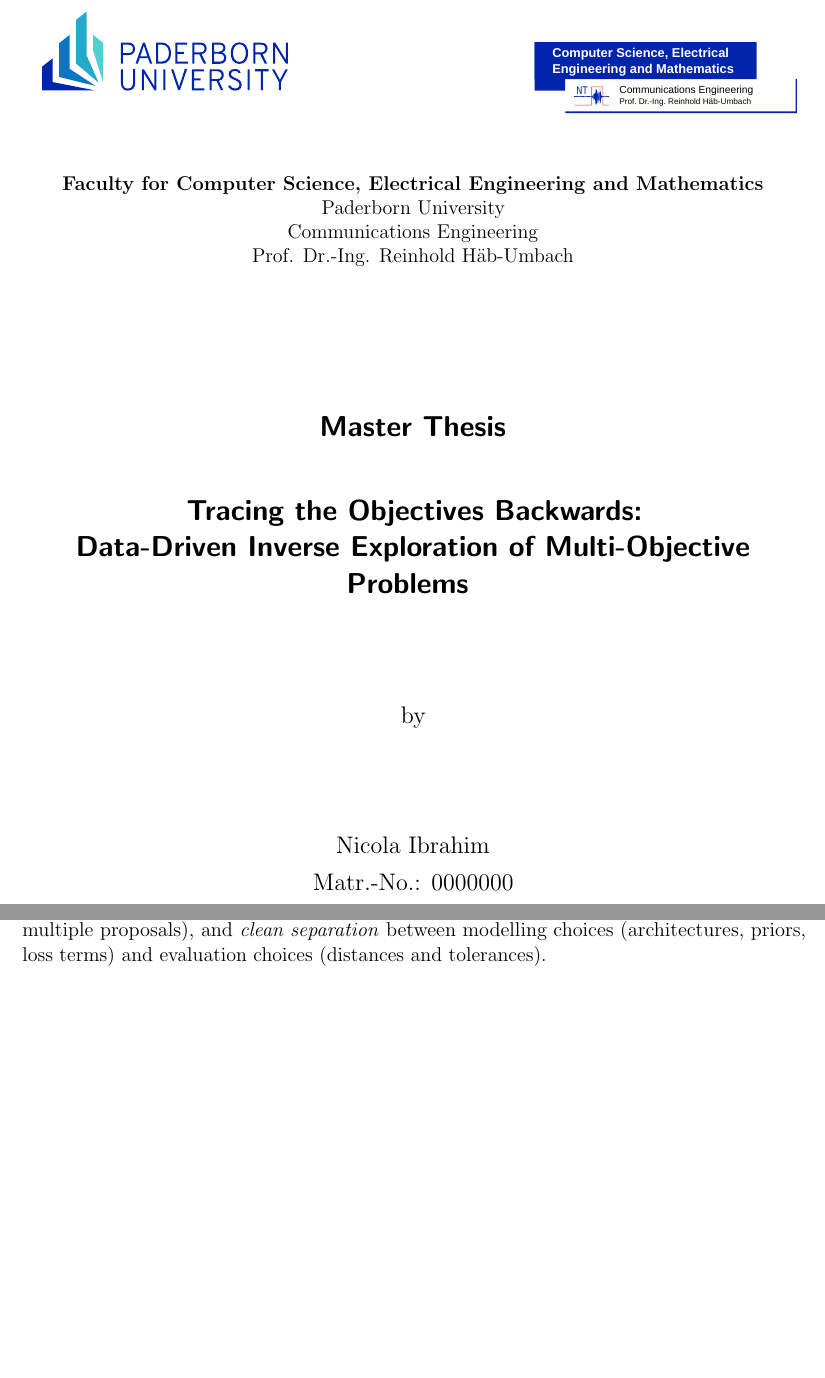
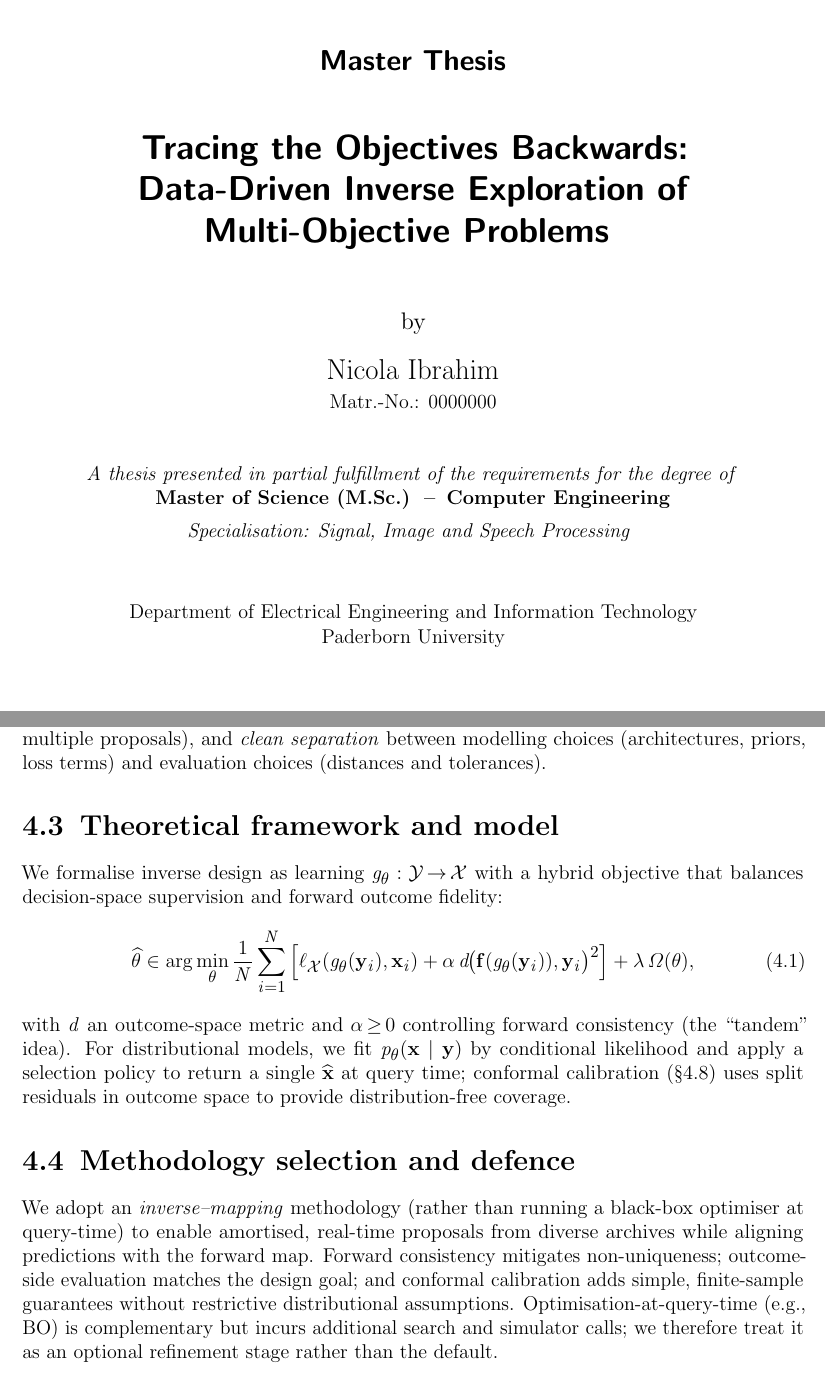
Before and after one commit to Nicola-Ibrahim/Tracing-Objectives-Backwards, a LaTeX thesis (thesis/thesis.tex, which reads thesis/chapters/06_methodology.tex, thesis/style/titlepage.tex): two parts of pages 1 and 24 of 49, joined at a grey line, cut at the place of the change, the shorter picture padded with empty space. Compiled offline with pdfLaTeX.

Commit message:
refactor: Revise abstract and methodology chapters for clarity and structure; enhance title page layout and content organization

```diff
--- a/thesis/chapters/06_methodology.tex
+++ b/thesis/chapters/06_methodology.tex
@@ -35,3 +35,37 @@ We focus on single-decision outputs for each query, meaning that for every $\mat
 \section{Research questions and design principles}\label{sec:rq_design}
 We address three questions: (i) how to learn an outcome$\!\to\!$decision map aligned with the forward behaviour of the system; (ii) how to return either one decision or a small set of proposals on demand; and (iii) how to evaluate attainment of $\vect{y}^{\star}$ in outcome space in a simple, reproducible way. The design follows three principles: \emph{forward consistency} (validate inverse predictions through $\vect{f}$), \emph{output uniformity} (define a clear selection policy for single or multiple proposals), and \emph{clean separation} between modelling choices (architectures, priors, loss terms) and evaluation choices (distances and tolerances).
 
+
+%-------------------------------------------------------------------------------
+\section{Theoretical framework and model}\label{sec:theory_model}
+%-------------------------------------------------------------------------------
+
+We formalise inverse design as learning $g_\theta:\mathcal{Y}\!\to\!\mathcal{X}$ with a
+hybrid objective that balances decision-space supervision and forward outcome
+fidelity:
+\begin{equation}
+\widehat{\theta}\in\arg\min_{\theta}\frac{1}{N}\sum_{i=1}^{N}\Big[
+  \ell_{\mathcal{X}}(g_\theta(\vect{y}_i),\vect{x}_i)
+  + \alpha\, d\!\big(\vect{f}(g_\theta(\vect{y}_i)),\vect{y}_i\big)^2
+\Big] + \lambda\,\Omega(\theta),
+\label{eq:hybrid_inverse}
+\end{equation}
+with $d$ an outcome-space metric and $\alpha\!\ge\!0$ controlling forward
+consistency (the ``tandem'' idea). For distributional models, we fit
+$p_\theta(\vect{x}\mid\vect{y})$ by conditional likelihood and apply a selection
+policy to return a single $\widehat{\vect{x}}$ at query time; conformal calibration
+(\S\ref{sec:calibration}) uses split residuals in outcome space to provide
+distribution-free coverage.
+
+%-------------------------------------------------------------------------------
+\section{Methodology selection and defence}\label{sec:method_defence}
+%-------------------------------------------------------------------------------
+
+We adopt an \emph{inverse–mapping} methodology (rather than running a
+black-box optimiser at query-time) to enable amortised, real-time proposals from
+diverse archives while aligning predictions with the forward map. Forward
+consistency mitigates non-uniqueness; outcome-side evaluation matches the design
+goal; and conformal calibration adds simple, finite-sample guarantees without
+restrictive distributional assumptions. Optimisation-at-query-time (e.g., BO)
+is complementary but incurs additional search and simulator calls; we therefore
+treat it as an optional refinement stage rather than the default.
--- a/thesis/style/titlepage.tex
+++ b/thesis/style/titlepage.tex
@@ -7,43 +7,68 @@
 \newcounter{cAuthorList}
 \newcounter{cMatrList}
 \setcounter{cMatrList}{0}
-% this is the title page
+
+%───────────────────────────────────────────────────────────────────────────────
+% Title page (restructured order):
+% 1) Logo  →  2) Title  →  3) Author(s)  →  4) Degree statement
+%  →  5) Department → University  →  6) Filing date
+%───────────────────────────────────────────────────────────────────────────────
 \begin{titlepage}
 \begin{center}
+
+  % 1) Logo
   \begin{figure}\vspace{-1cm}
     \IfLanguageName{ngerman}{
       \includegraphics[height=2.5cm]{style/UPBDE}
     }{
       \includegraphics[height=2.5cm]{style/UPB.pdf}
     }
-    \hfill
-    \IfLanguageName{ngerman}{
-      \includegraphics[height=1.5cm]{style/NTLogoDE.pdf}
-    }{
-      \includegraphics[height=1.5cm]{style/NTLogoENG.pdf}
-    }
   \end{figure}
-$\:$ \newline
-{\textbf{\IfLanguageName{ngerman}{Institut für Elektrotechnik und Informationstechnik}{Faculty for Computer Science, Electrical Engineering and Mathematics}}}\\
-\IfLanguageName{ngerman}{Universität Paderborn}{Paderborn University}\\
-\IfLanguageName{ngerman}{Fachgebiet Nachrichtentechnik}{Communications Engineering}\\
-Prof. Dr.-Ing. Reinhold Häb-Umbach\\
-\vfill
-$\:$ \newline
-\Large{\textbf{\textsf{\WorkType \vspace{1cm} \\ \TitelWithLineBreaks}}}
-\vfill
-\large{\IfLanguageName{ngerman}{von}{by}\\}
-\vfill
+
+  % 2) Title
+  \vspace{0.5cm}
+  \Large{\textbf{\textsf{\WorkType}}}\\[1.0cm]
+  \LARGE{\textbf{\textsf{\TitelWithLineBreaks}}}
+
+  % 3) Author(s)
+  \vspace{1.2cm}
+  \large{\IfLanguageName{ngerman}{von}{by}}\\[0.3cm]
+  \normalsize
   \foreach \n in \authorlist {
     \addtocounter{cAuthorList}{1}
     \setcounter{cMatrList}{0}
     \foreach \m in \matrikellist {
       \addtocounter{cMatrList}{1}
       \ifnum\value{cMatrList} = \value{cAuthorList}
-      \Large{\large \n \\ \IfLanguageName{ngerman}{Matr.-Nr.}{Matr.-No.}: \m}
-      \vfill
+        \Large \n \\[0.1cm]
+        \normalsize \IfLanguageName{ngerman}{Matr.-Nr.}{Matr.-No.}: \m
+        \par\vspace{0.6cm}
       \fi
     }
   }
+
+  % 4) Degree statement
+  \vspace{0.4cm}
+  \normalsize
+  \IfLanguageName{ngerman}{
+    \textit{Diese Arbeit wird vorgelegt zur Erlangung des akademischen Grades}\\
+    \textbf{Master of Science (M.\,Sc.) \,–\, Computer Engineering}\\[0.2cm]
+    \textit{Schwerpunkt: Signal-, Bild- und Sprachverarbeitung}
+  }{
+    \textit{A thesis presented in partial fulfillment of the requirements for the degree of}\\
+    \textbf{Master of Science (M.Sc.) \,–\, Computer Engineering}\\[0.2cm]
+    \textit{Specialisation: Signal, Image and Speech Processing}
+  }
+
+  % 5) Department → University  (only these two lines kept)
+  \vspace{1.2cm}
+  \normalsize
+  {\IfLanguageName{ngerman}
+    {Institut für Elektrotechnik und Informationstechnik}
+    {Department of Electrical Engineering and Information Technology}}\\
+  \IfLanguageName{ngerman}{Universität Paderborn}{Paderborn University}\\
+
   \vfill
+
+  % 6) Filing date (bottom-left)
   \begin{flushleft}
@@ -51,4 +76,5 @@ $\:$ \newline
   \end{flushleft}
+
   \renewcommand{\baselinestretch}{1}\normalsize
 \end{center}
 \end{titlepage}
```
Also changed, not shown: thesis/chapters/01_abstract.tex (+1 -5 lines), thesis/chapters/06_methodology.tex (22 more changed lines), thesis/style/titlepage.tex (2 more changed lines). Lines whose indentation alone changed are shown as unchanged.
